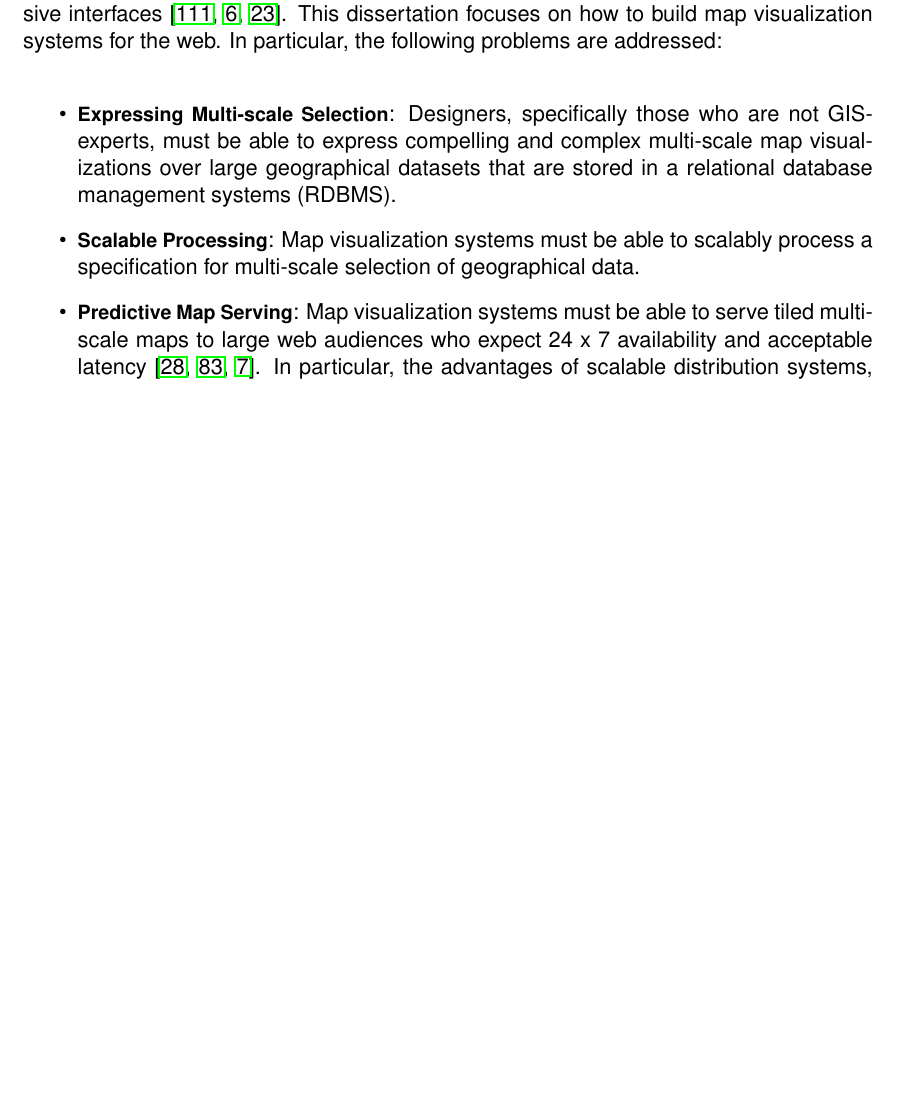
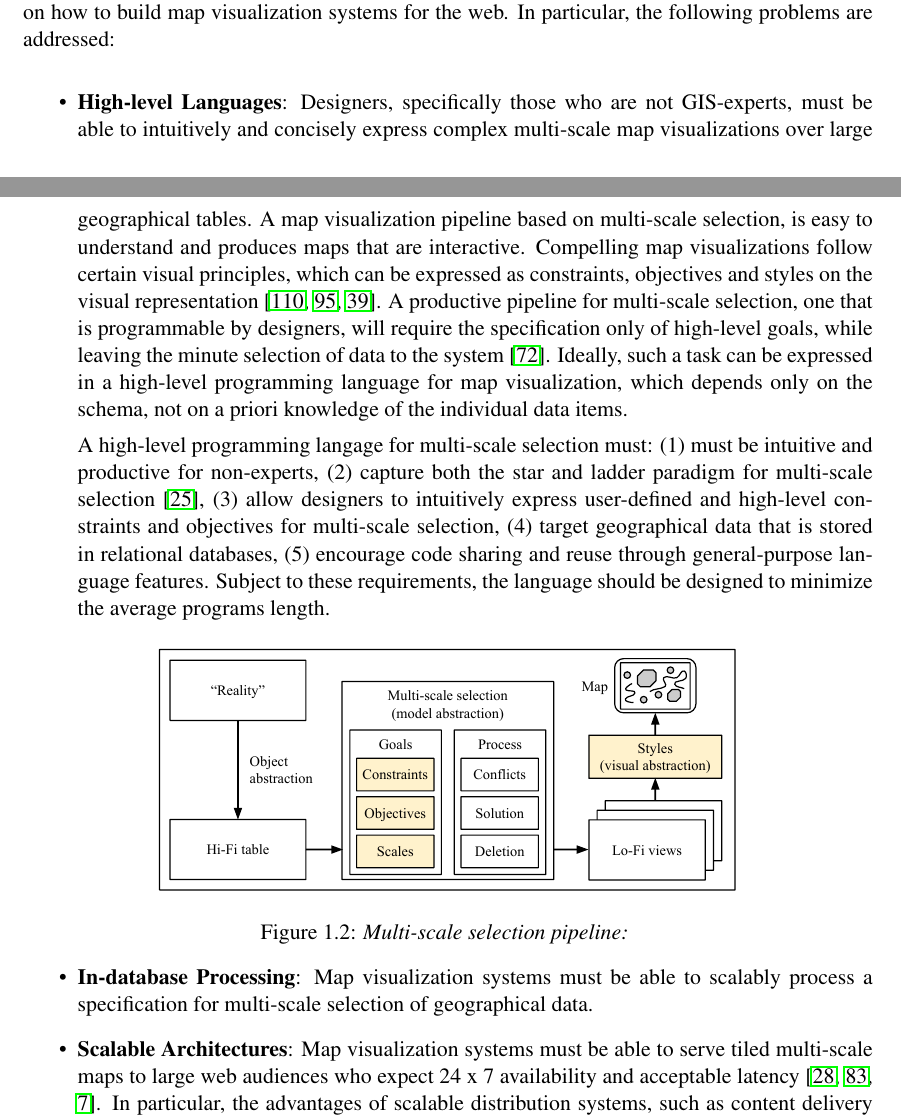
Before and after one commit to skipperkongen/phd-thesis, a LaTeX thesis (thesis.tex): part of page 12 of 107 before the commit and two parts of pages 11 and 12 of 102 after it, the two joined at a grey line, cut so that both start at the same text, the shorter picture padded with empty space. Compiled offline with pdfLaTeX.

Commit message:
14th day in Osaka: figures and disposition day

```diff
--- a/thesis.tex
+++ b/thesis.tex
@@ -12,8 +12,8 @@
 \newtheorem{theorem}{Theorem}
 
 % font
-\usepackage{helvet}
-\renewcommand{\familydefault}{\sfdefault}
+%\usepackage{helvet}
+%\renewcommand{\familydefault}{\sfdefault}
 \usepackage{sectsty}
 \allsectionsfont{\sffamily}
 
@@ -178,13 +178,24 @@ The web has transformed how map visualization should ideally be approached. This
 
 \begin{itemize}
 % EXPRESSING
-\item \textbf{Expressing Multi-scale Selection}: Designers, specifically those who are not GIS-experts, must be able to express compelling and complex multi-scale map visualizations over large geographical datasets that are stored in a relational database management systems (RDBMS).
+\item \textbf{High-level Languages}: Designers, specifically those who are not GIS-experts, must be able to intuitively and concisely express complex multi-scale map visualizations over large geographical tables. A map visualization pipeline based on multi-scale selection, is easy to understand and produces maps that are interactive. Compelling map visualizations follow certain visual principles, which can be expressed as constraints, objectives and styles on the visual representation~\cite{woodruff1998constant, topfer1966principles, harrie1999constraint}. A productive pipeline for multi-scale selection, one that is programmable by designers, will require the specification only of high-level goals, while leaving the minute selection of data to the system~\cite{meliou2011reverse}. Ideally, such a task can be expressed in a high-level programming language for map visualization, which depends only on the schema, not on a priori knowledge of the individual data items.
+
+A high-level programming langage for multi-scale selection must: (1) must be intuitive and productive for non-experts, (2) capture both the star and ladder paradigm for multi-scale selection~\cite{foerster2010challenges}, (3) allow designers to intuitively express user-defined and high-level constraints and objectives for multi-scale selection, (4) target geographical data that is stored in relational databases, (5) encourage code sharing and reuse through general-purpose language features. Subject to these requirements, the language should be designed to minimize the average programs length.
+
+\begin{figure}[htbp]
+\begin{center}
+\includegraphics[scale=.4]{figs-thesis/abstraction-pipeline.pdf}
+\caption{\emph{Multi-scale selection pipeline:} }
+\label{fig:introduction:multiscale:selection:pipeline}
+\end{center}
+\vspace*{-4ex}
+\end{figure}
 
 % PROCESSING
-\item \textbf{Scalable Processing}: Map visualization systems must be able to scalably process a specification for multi-scale selection of geographical data.
+\item \textbf{In-database Processing}: Map visualization systems must be able to scalably process a specification for multi-scale selection of geographical data.
 
 % SERVING
-\item \textbf{Predictive Map Serving}: Map visualization systems must be able to serve tiled multi-scale maps to large web audiences who expect 24 x 7 availability and acceptable latency~\cite{gaffuri2012toward, pilchin2007dynamo, beaver2010haystack}. In particular, the advantages of scalable distribution systems, such as content delivery networks (CDN), must be cost-efficiently leveraged~\cite{beaver2010haystack, datacentre}. However, since the number of tiles grow expenentially in the number of supported scales, fully materializing a multi-scale map into tiles and storing it in a CDN is costly.
+\item \textbf{Scalable Architectures}: Map visualization systems must be able to serve tiled multi-scale maps to large web audiences who expect 24 x 7 availability and acceptable latency~\cite{gaffuri2012toward, pilchin2007dynamo, beaver2010haystack}. In particular, the advantages of scalable distribution systems, such as content delivery networks (CDN), must be cost-efficiently leveraged~\cite{beaver2010haystack, datacentre}. However, since the number of tiles grow expenentially in the number of supported scales, fully materializing a multi-scale map into tiles and storing it in a CDN is costly.
 
 %Linearization, data partitioning, data replication, and key-value stores address the issue of scaling data visualization services to large audiences who expect 24 x 7 availability and acceptable latency~\cite{gaffuri2012toward, pilchin2007dynamo, beaver2010haystack};
 
```
Also changed, not shown: figs-thesis/abstraction-pipeline.pdf, thesis.tex (10 more changed lines).
